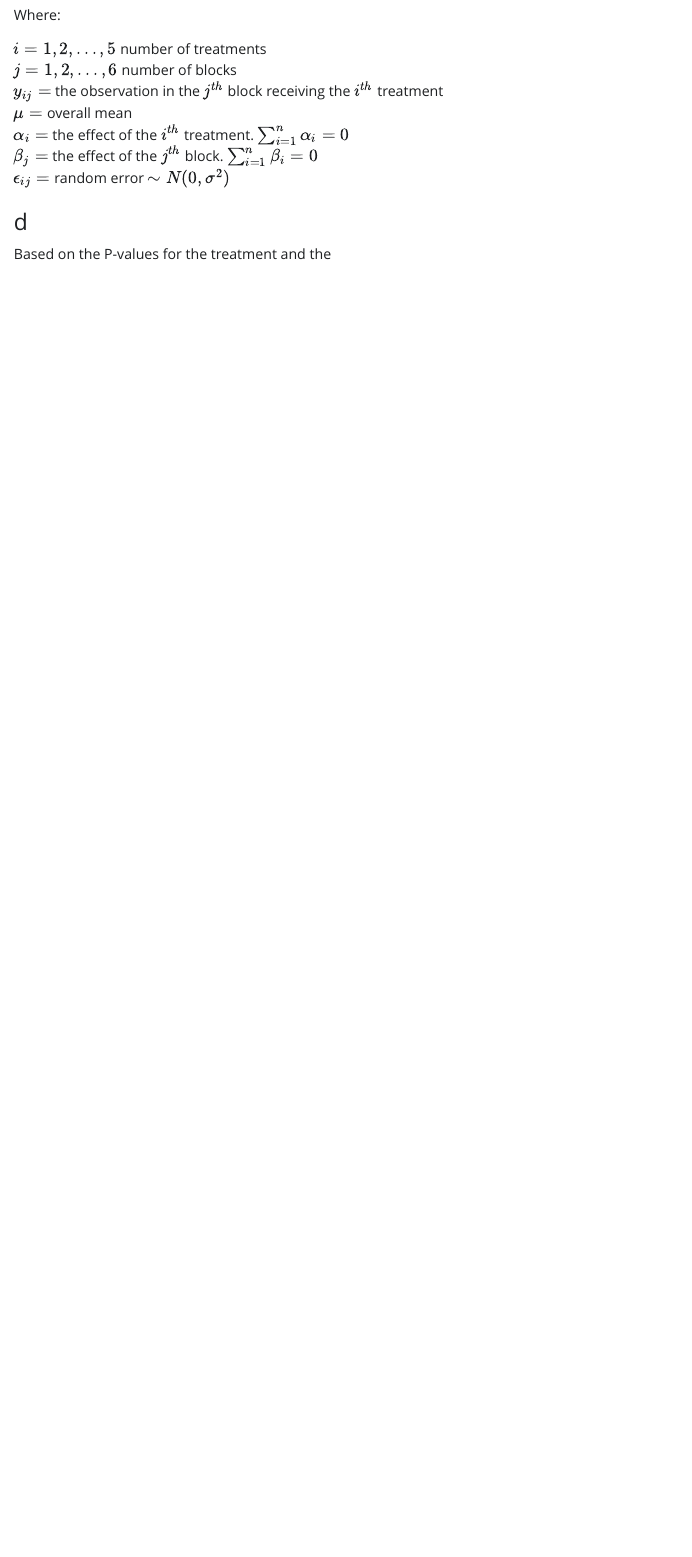
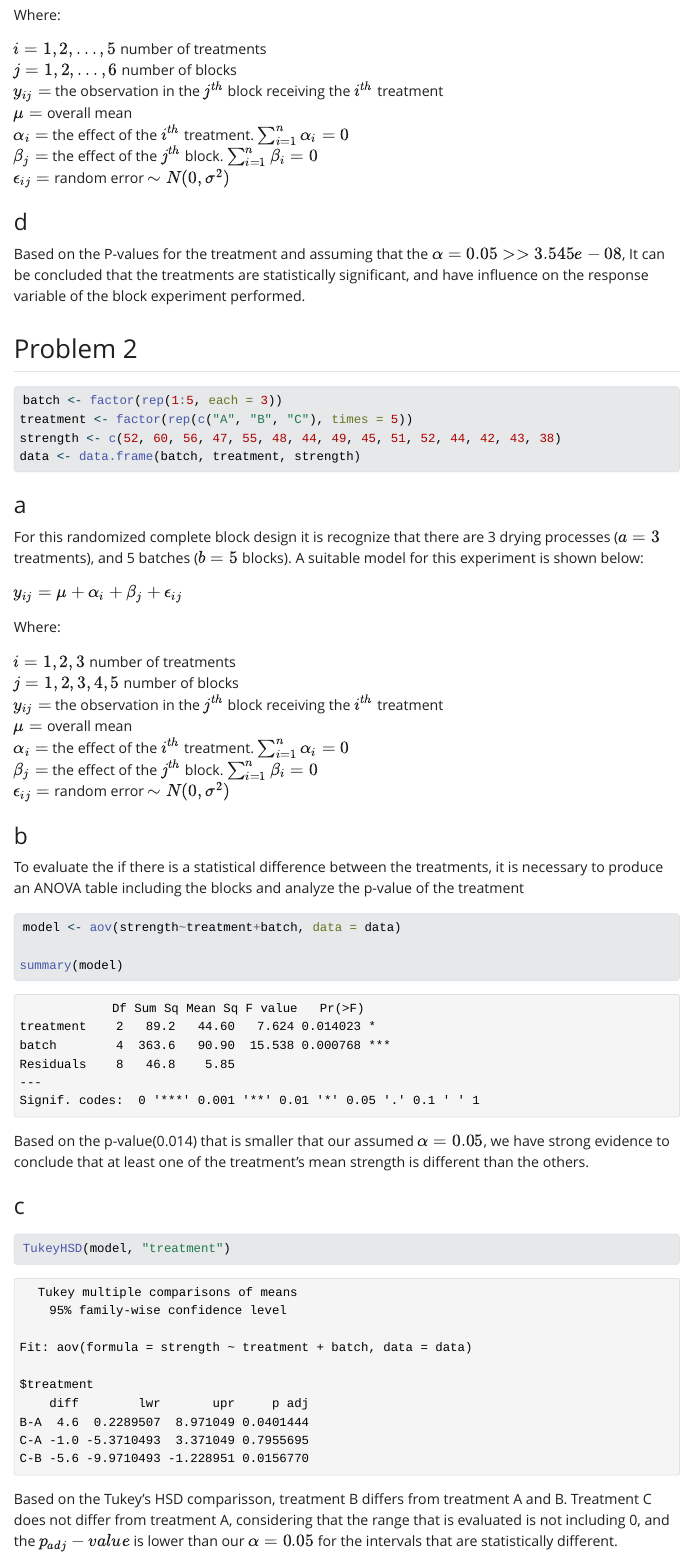
Before and after one commit to YefridC09/ST-512-Homework4, a Quarto document (Homework 4.qmd): the page in a window 1100 px wide, from 1820 px down. The pictures show the output file Homework 4.html that the author committed with the source, opened offline; Quarto's library style sheets are replaced by a plain one without menus.

Commit message:
Problem 2 completed

````diff
--- a/Homework 4.qmd
+++ b/Homework 4.qmd
@@ -61,4 +62,49 @@ $\epsilon_{ij} =$ random error $\sim N(0, \sigma^2)$
 
 ### d
 
-Based on the P-values for the treatment and the
+Based on the P-values for the treatment and assuming that the $\alpha = 0.05 >> 3.545e-08$, It can be concluded that the treatments are statistically significant, and have influence on the response variable of the block experiment performed.
+
+## Problem 2
+
+```{r}
+batch <- factor(rep(1:5, each = 3))
+treatment <- factor(rep(c("A", "B", "C"), times = 5))
+strength <- c(52, 60, 56, 47, 55, 48, 44, 49, 45, 51, 52, 44, 42, 43, 38)
+data <- data.frame(batch, treatment, strength)
+```
+
+### a
+
+For this randomized complete block design it is recognize that there are 3 drying processes ($a = 3$ treatments), and 5 batches ($b = 5$ blocks). A suitable model for this experiment is shown below:
+
+$y_{ij} = \mu + \alpha_i + \beta_j + \epsilon_{ij}$
+
+Where:
+
+$i = 1, 2, 3$ number of treatments\
+$j = 1, 2, 3, 4, 5$ number of blocks\
+$y_{ij} =$ the observation in the $j^{th}$ block receiving the $i^{th}$ treatment\
+$\mu =$ overall mean\
+$\alpha_i =$ the effect of the $i^{th}$ treatment. $\sum_{i=1}^n \alpha_i = 0$\
+$\beta_j =$ the effect of the $j^{th}$ block. $\sum_{i=1}^n \beta_i = 0$\
+$\epsilon_{ij} =$ random error $\sim N(0, \sigma^2)$
+
+### b
+
+To evaluate the if there is a statistical difference between the treatments, it is necessary to produce an ANOVA table including the blocks and analyze the p-value of the treatment
+
+```{r}
+model <- aov(strength~treatment+batch, data = data)
+
+summary(model)
+```
+
+Based on the p-value(0.014) that is smaller that our assumed $\alpha = 0.05$, we have strong evidence to conclude that at least one of the treatment's mean strength is different than the others.
+
+### c
+
+```{r}
+TukeyHSD(model, "treatment")
+```
+
+Based on the Tukey's HSD comparisson, treatment B differs from treatment A and B. Treatment C does not differ from treatment A, considering that the range that is evaluated is not including 0, and the $p_{adj}-value$ is lower than our $\alpha = 0.05$ for the intervals that are statistically different.
````
Also changed, not shown: Homework 4.html, Homework-4_files/figure-html/unnamed-chunk-5-1.png (added), Homework-4_files/figure-html/unnamed-chunk-5-2.png (added), Homework-4_files/figure-html/unnamed-chunk-6-1.png (added), Homework-4_files/figure-html/unnamed-chunk-6-2.png (added), Homework-4_files/figure-html/unnamed-chunk-6-3.png (added), Homework-4_files/figure-html/unnamed-chunk-6-4.png (added), Homework-4_files/figure-html/unnamed-chunk-7-1.png (added), Homework-4_files/figure-html/unnamed-chunk-7-2.png (added), Homework-4_files/figure-html/unnamed-chunk-7-3.png (added), Homework-4_files/figure-html/unnamed-chunk-7-4.png (added), Homework 4.qmd (39 more changed lines).
